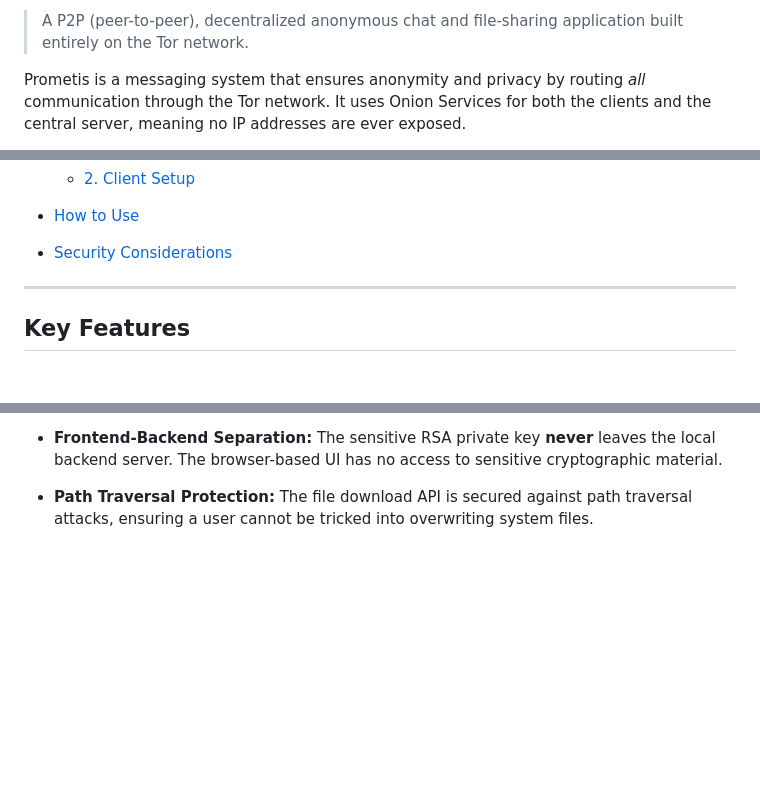
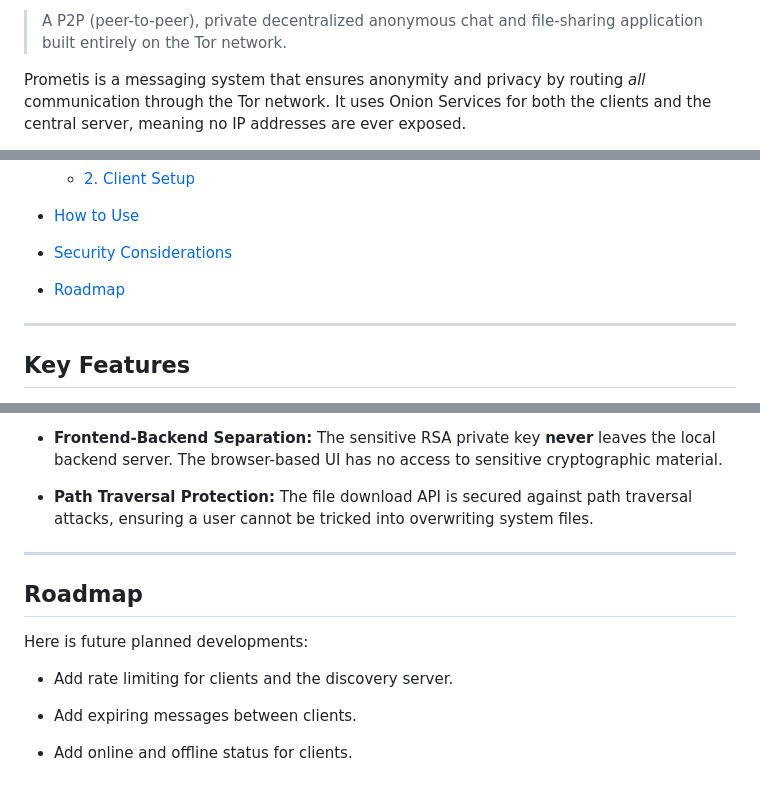
Before and after one commit to FraMan97/prometis, a Markdown page: README.md, 3 parts joined by grey strips. GitHub-like rendering; blank space fills up the shorter version.

Commit message:
Update README.md: added roadmap

```diff
--- a/README.md
+++ b/README.md
@@ -1,4 +1,4 @@
-> A P2P (peer-to-peer), decentralized  anonymous chat and file-sharing application built entirely on the Tor network.
+> A P2P (peer-to-peer), private decentralized anonymous chat and file-sharing application built entirely on the Tor network.
 
 
 
@@ -51,6 +51,8 @@ Any use for illegal purposes is neither supported nor encouraged by the develope
 * [How to Use](#how-to-use)
 
 * [Security Considerations](#security-considerations)
+
+* [Roadmap](#roadmap)
 
 
 ---
@@ -356,3 +358,21 @@ This project was designed with security and anonymity as the highest priorities.
 * **Frontend-Backend Separation:** The sensitive RSA private key **never** leaves the local backend server. The browser-based UI has no access to sensitive cryptographic material.
 
 * **Path Traversal Protection:** The file download API is secured against path traversal attacks, ensuring a user cannot be tricked into overwriting system files.
+
+
+
+---
+
+
+
+## Roadmap
+
+
+
+Here is future planned developments:
+
+* Add rate limiting for clients and the discovery server.
+
+* Add expiring messages between clients.
+
+* Add online and offline status for clients.
```
